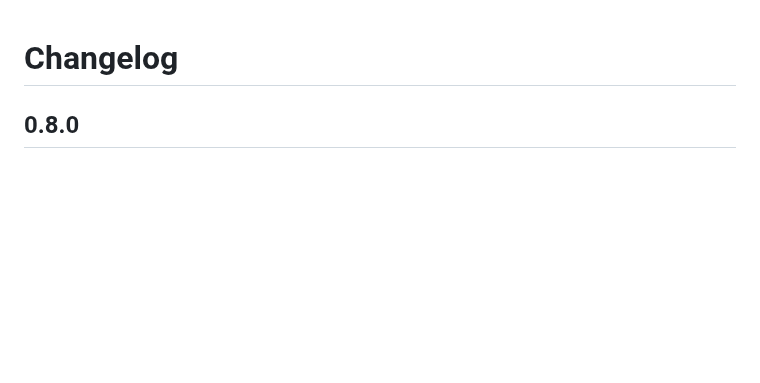
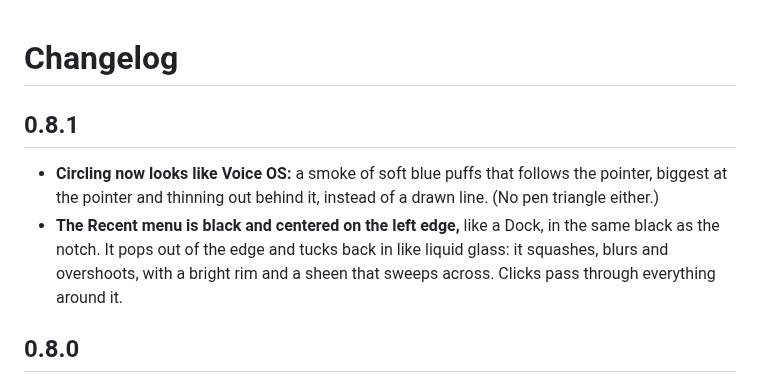
Before and after one commit to serjdmitri/Relay, a Markdown page: CHANGELOG.md, the part around the change. Rendered like a GitHub page; blank space fills up the shorter version.

```diff
--- a/CHANGELOG.md
+++ b/CHANGELOG.md
@@ -1,4 +1,9 @@
 # Changelog
+
+## 0.8.1
+
+- **Circling now looks like Voice OS:** a smoke of soft blue puffs that follows the pointer, biggest at the pointer and thinning out behind it, instead of a drawn line. (No pen triangle either.)
+- **The Recent menu is black and centered on the left edge,** like a Dock, in the same black as the notch. It pops out of the edge and tucks back in like liquid glass: it squashes, blurs and overshoots, with a bright rim and a sheen that sweeps across. Clicks pass through everything around it.
 
 ## 0.8.0
 
```
Also changed, not shown: README.md (+2 -2 lines), docs/release-notes-v0.8.1.md (added, +12 -0 lines), assets/icon.png, 10 other files.
